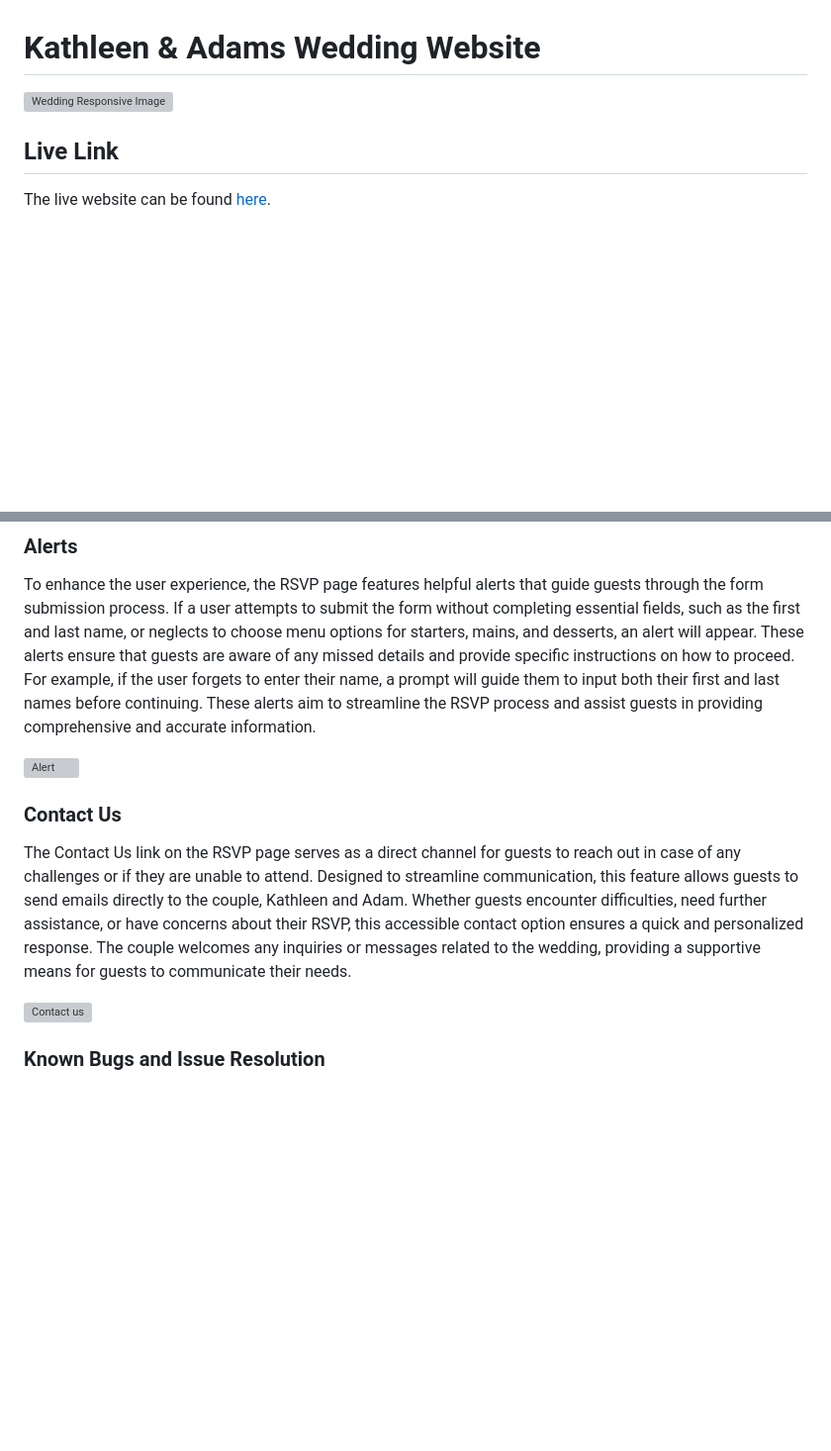
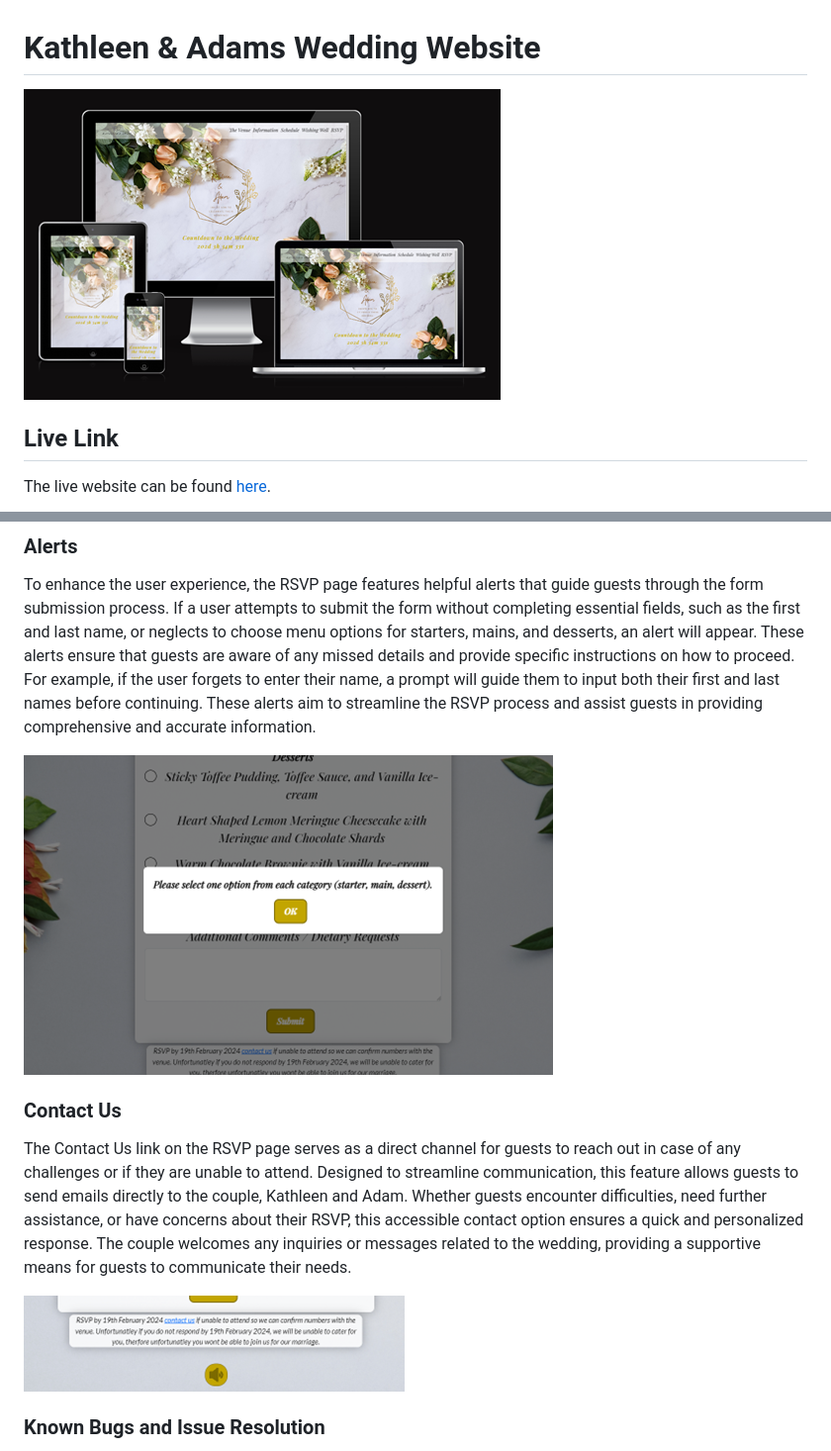
Before and after one commit to Huddy2022/KathleenAndAdamsWedding, a Markdown page: README.md, 2 parts joined by grey strips. Shown at 99% size. GitHub-like rendering; blank space fills up the shorter version; grey boxes are pictures that could not be loaded.

Commit message:
final commit add readme image links to readme

```diff
--- a/README.md
+++ b/README.md
@@ -1,6 +1,6 @@
 # Kathleen & Adams Wedding Website
 
-![Wedding Responsive Image]()
+![Wedding Responsive Image](https://github.com/Huddy2022/KathleenAndAdamsWedding/blob/main/assets/images/responsive-readme.png)
 
 ## Live Link
 
@@ -72,13 +72,13 @@ The RSVP page incorporates Email.js to seamlessly collect and process RSVP submi
 
 To enhance the user experience, the RSVP page features helpful alerts that guide guests through the form submission process. If a user attempts to submit the form without completing essential fields, such as the first and last name, or neglects to choose menu options for starters, mains, and desserts, an alert will appear. These alerts ensure that guests are aware of any missed details and provide specific instructions on how to proceed. For example, if the user forgets to enter their name, a prompt will guide them to input both their first and last names before continuing. These alerts aim to streamline the RSVP process and assist guests in providing comprehensive and accurate information.
 
-![Alert]()
+![Alert](https://github.com/Huddy2022/KathleenAndAdamsWedding/blob/main/assets/images/alert-readme.png)
 
 ### Contact Us
 
 The Contact Us link on the RSVP page serves as a direct channel for guests to reach out in case of any challenges or if they are unable to attend. Designed to streamline communication, this feature allows guests to send emails directly to the couple, Kathleen and Adam. Whether guests encounter difficulties, need further assistance, or have concerns about their RSVP, this accessible contact option ensures a quick and personalized response. The couple welcomes any inquiries or messages related to the wedding, providing a supportive means for guests to communicate their needs.
 
-![Contact us]()
+![Contact us](https://github.com/Huddy2022/KathleenAndAdamsWedding/blob/main/assets/images/contact-readme.png)
 
 ### Known Bugs and Issue Resolution
 
```
Also changed, not shown: other parts of README.md (+7 -7 lines).
